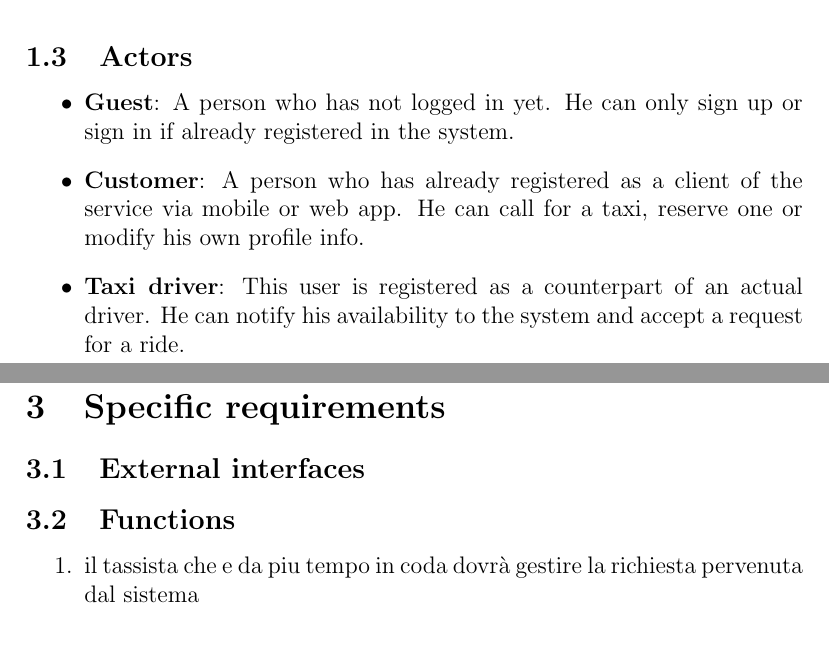
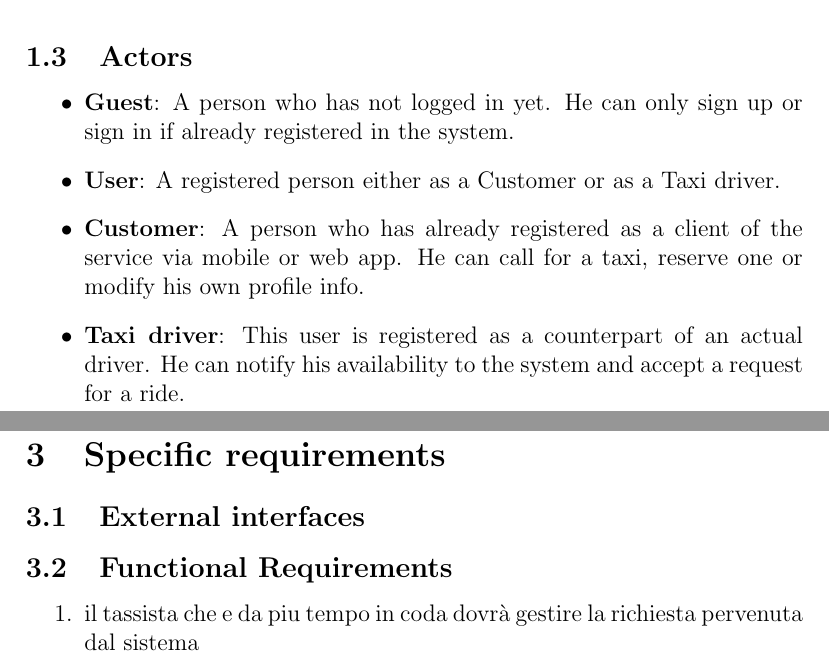
Before and after one commit to Matt8white/MyTaxiService-Albanese-Bianchi-Carlucci, a LaTeX document (src/rasd.tex, which reads src/subfiles/introduction.tex, src/subfiles/requirements.tex): two parts of pages 3 and 4 of 6, joined at a grey line, cut so that both start at the same text. Compiled offline with pdfLaTeX.

Commit message:
Added actor 'user'

```diff
--- a/src/subfiles/introduction.tex
+++ b/src/subfiles/introduction.tex
@@ -9,6 +9,7 @@ The system will be an optimization of a pre-existing, non-software solution for
 \subsection{Actors}
 \begin{itemize}
 	\item \textbf{Guest}: A person who has not logged in yet. He can only sign up or sign in if already registered in the system.
+	\item \textbf{User}: A registered person either as a Customer or as a Taxi driver.
 	\item \textbf{Customer}: A person who has already registered as a client of the service via mobile or web app. He can call for a taxi, reserve one or modify his own profile info.
 	\item \textbf{Taxi driver}: This user is registered as a counterpart of an actual driver. He can notify his availability to the system and accept a request for a ride.
 \end{itemize}
--- a/src/subfiles/requirements.tex
+++ b/src/subfiles/requirements.tex
@@ -8,7 +8,7 @@
 % riepilogo dati
 % disponibilita' tassista (solo app)
 
-\subsection{Functions}
+\subsection{Functional Requirements}
 \begin{enumerate}
 \item il tassista che e da piu tempo in coda dovrà gestire la richiesta pervenuta dal sistema
 	\begin{enumerate}
```
